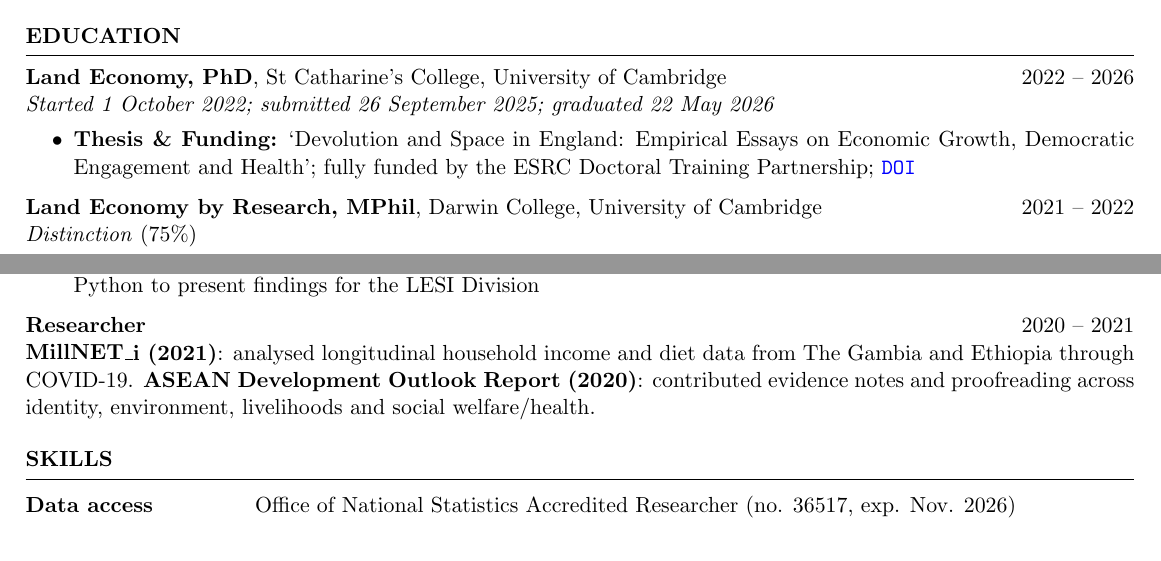
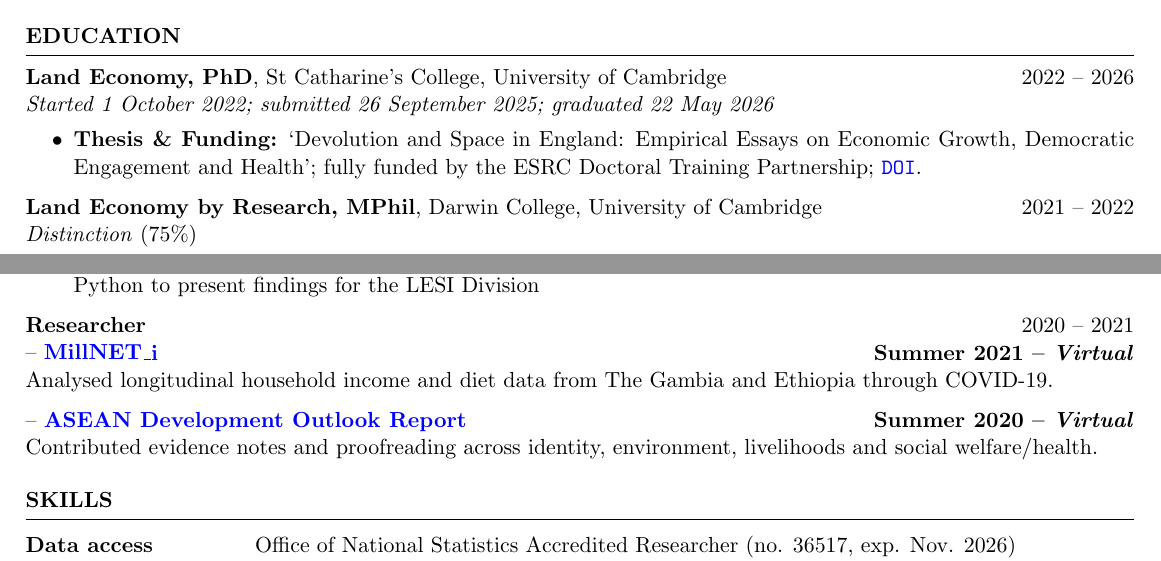
Before and after one commit to nicksweeney313/NPS-WEB, a LaTeX CV (cv/main.tex): two parts of pages 1 and 2 of 2, joined at a grey line, cut so that both start at the same text. Compiled offline with pdfLaTeX.

Commit message:
Restore separate earlier research entries

```diff
--- a/cv/main.tex
+++ b/cv/main.tex
@@ -216,7 +216,11 @@ Organisation for Economic Co-operation and Development \hfill \textit{Paris, Fra
  \end{itemize}
 
 \textbf{Researcher} \hfill 2020 -- 2021 \\
-\textbf{MillNET\_i (2021)}: analysed longitudinal household income and diet data from The Gambia and Ethiopia through COVID-19. \textbf{ASEAN Development Outlook Report (2020)}: contributed evidence notes and proofreading across identity, environment, livelihoods and social welfare/health.
+-- \textbf{\href{https://www.globalfood.cam.ac.uk/keyprogs/millneti}{MillNET\_i}} \hfill \textbf{Summer 2021 -- \textit{Virtual}}\\
+Analysed longitudinal household income and diet data from The Gambia and Ethiopia through COVID-19.
+
+-- \textbf{\href{https://www.asean.org/wp-content/uploads/2021/07/ASEAN-Development-Outlook-ADO_FINAL.pdf}{ASEAN Development Outlook Report}} \hfill \textbf{Summer 2020 -- \textit{Virtual}}\\
+Contributed evidence notes and proofreading across identity, environment, livelihoods and social welfare/health.
 \end{rSection}
 
 %----------------------------------------------------------------------------------------
```
Also changed, not shown: cv/main.pdf, site/assets/cv.pdf, cv/main.tex (2 more changed lines).
